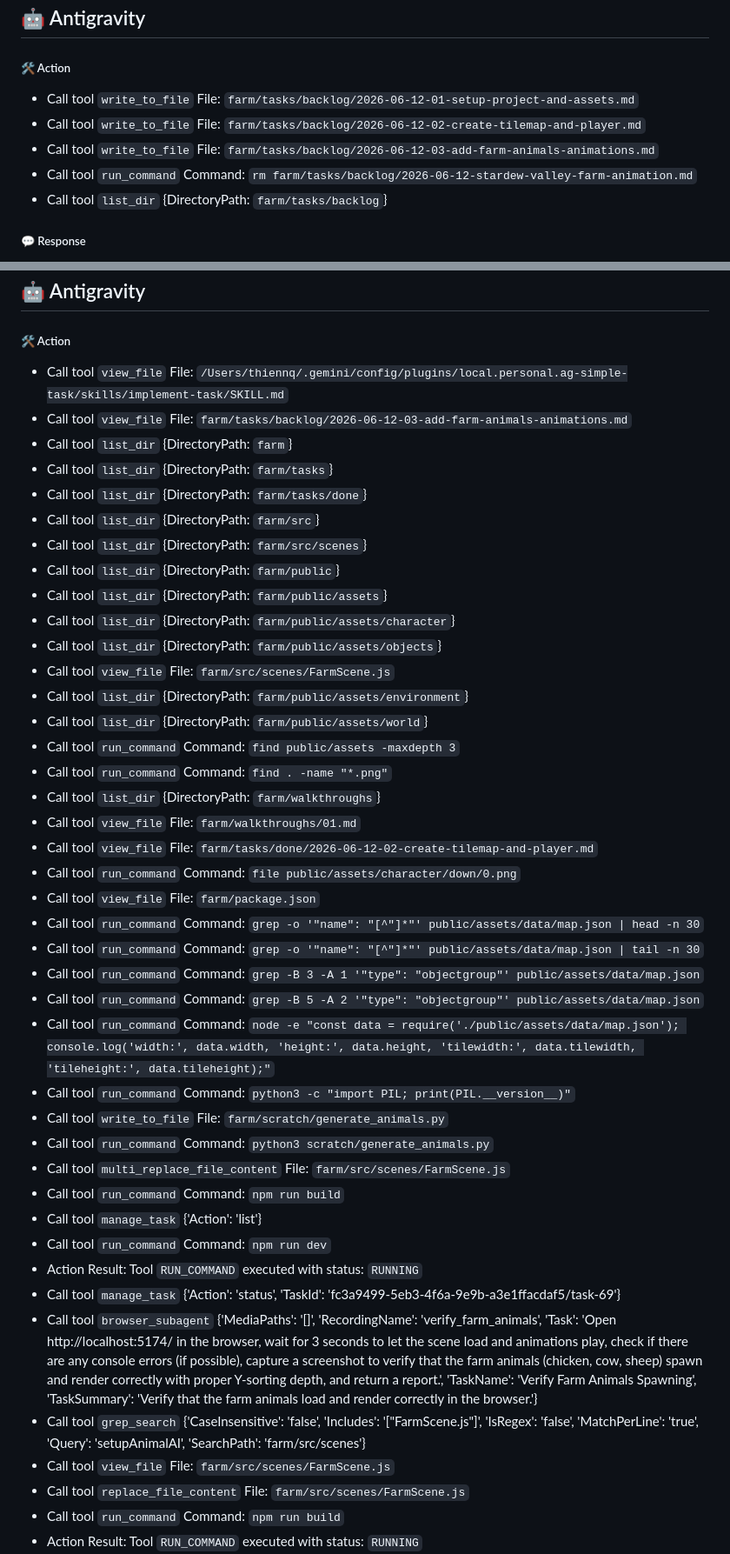
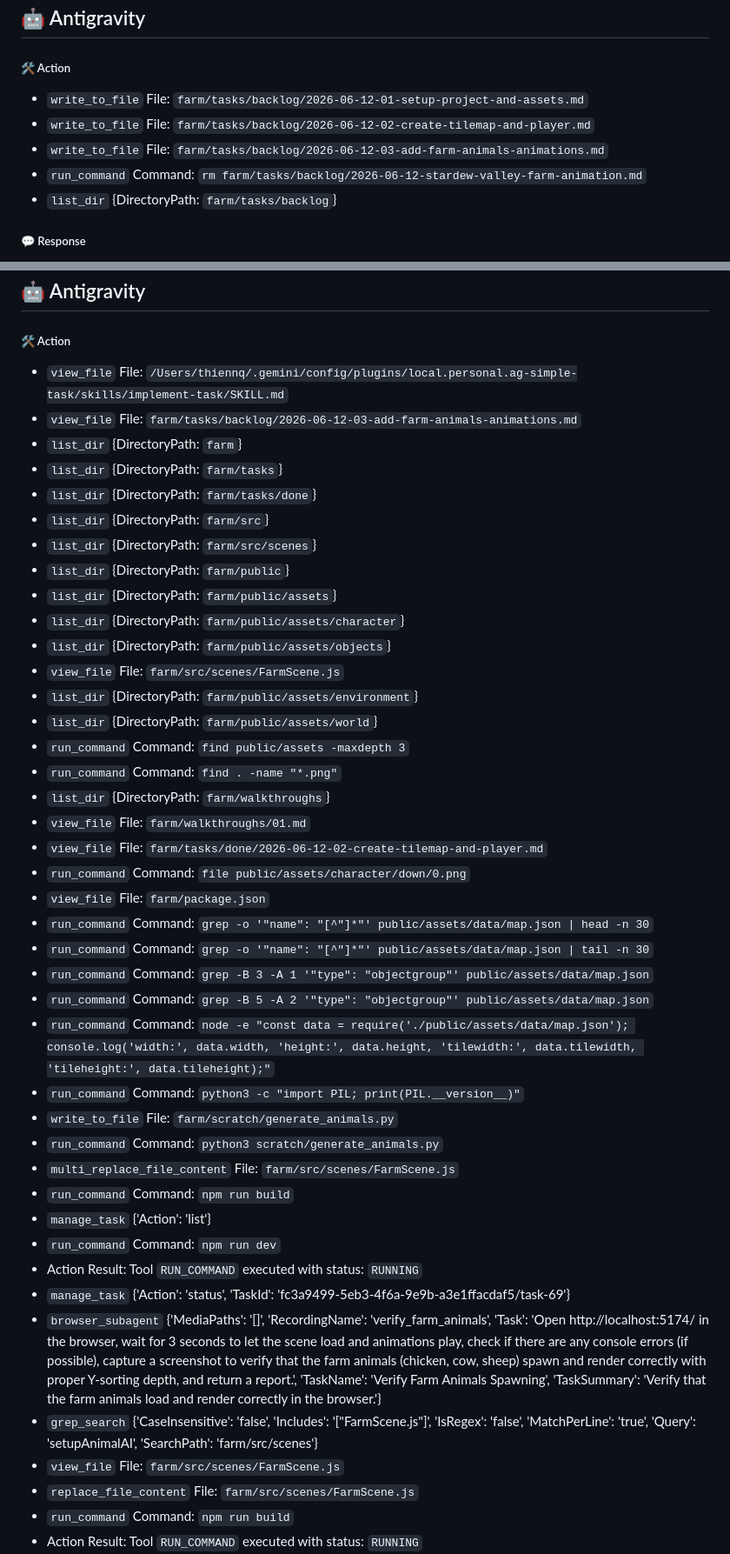
Before and after one commit to thiennq/dat-farm, a Markdown page: chatlog.md, 2 parts joined by grey strips. Shown at 87% size. Rendered like a GitHub page.

Commit message:
docs: remove Call tool prefix from tool logs

```diff
--- a/chatlog.md
+++ b/chatlog.md
@@ -68,11 +68,11 @@ Chia nhỏ task ra
 ## 🤖 Antigravity
 
 ##### 🛠️ Action
-- Call tool `write_to_file` File: `farm/tasks/backlog/2026-06-12-01-setup-project-and-assets.md`
-- Call tool `write_to_file` File: `farm/tasks/backlog/2026-06-12-02-create-tilemap-and-player.md`
-- Call tool `write_to_file` File: `farm/tasks/backlog/2026-06-12-03-add-farm-animals-animations.md`
-- Call tool `run_command` Command: `rm farm/tasks/backlog/2026-06-12-stardew-valley-farm-animation.md`
-- Call tool `list_dir` {DirectoryPath: `farm/tasks/backlog`}
+- `write_to_file` File: `farm/tasks/backlog/2026-06-12-01-setup-project-and-assets.md`
+- `write_to_file` File: `farm/tasks/backlog/2026-06-12-02-create-tilemap-and-player.md`
+- `write_to_file` File: `farm/tasks/backlog/2026-06-12-03-add-farm-animals-animations.md`
+- `run_command` Command: `rm farm/tasks/backlog/2026-06-12-stardew-valley-farm-animation.md`
+- `list_dir` {DirectoryPath: `farm/tasks/backlog`}
 
 ##### 💬 Response
 
@@ -572,44 +572,44 @@ Bạn có thể xem nhật ký quá trình chi tiết và phân cảnh gameplay
 ## 🤖 Antigravity
 
 ##### 🛠️ Action
-- Call tool `view_file` File: `/Users/thiennq/.gemini/config/plugins/local.personal.ag-simple-task/skills/implement-task/SKILL.md`
-- Call tool `view_file` File: `farm/tasks/backlog/2026-06-12-03-add-farm-animals-animations.md`
-- Call tool `list_dir` {DirectoryPath: `farm`}
-- Call tool `list_dir` {DirectoryPath: `farm/tasks`}
-- Call tool `list_dir` {DirectoryPath: `farm/tasks/done`}
-- Call tool `list_dir` {DirectoryPath: `farm/src`}
-- Call tool `list_dir` {DirectoryPath: `farm/src/scenes`}
-- Call tool `list_dir` {DirectoryPath: `farm/public`}
-- Call tool `list_dir` {DirectoryPath: `farm/public/assets`}
-- Call tool `list_dir` {DirectoryPath: `farm/public/assets/character`}
-- Call tool `list_dir` {DirectoryPath: `farm/public/assets/objects`}
-- Call tool `view_file` File: `farm/src/scenes/FarmScene.js`
-- Call tool `list_dir` {DirectoryPath: `farm/public/assets/environment`}
-- Call tool `list_dir` {DirectoryPath: `farm/public/assets/world`}
-- Call tool `run_command` Command: `find public/assets -maxdepth 3`
-- Call tool `run_command` Command: `find . -name "*.png"`
-- Call tool `list_dir` {DirectoryPath: `farm/walkthroughs`}
-- Call tool `view_file` File: `farm/walkthroughs/01.md`
-- Call tool `view_file` File: `farm/tasks/done/2026-06-12-02-create-tilemap-and-player.md`
-- Call tool `run_command` Command: `file public/assets/character/down/0.png`
-- Call tool `view_file` File: `farm/package.json`
-- Call tool `run_command` Command: `grep -o '"name": "[^"]*"' public/assets/data/map.json | head -n 30`
-- Call tool `run_command` Command: `grep -o '"name": "[^"]*"' public/assets/data/map.json | tail -n 30`
-- Call tool `run_command` Command: `grep -B 3 -A 1 '"type": "objectgroup"' public/assets/data/map.json`
-- Call tool `run_command` Command: `grep -B 5 -A 2 '"type": "objectgroup"' public/assets/data/map.json`
-- Call tool `run_command` Command: `node -e "const data = require('./public/assets/data/map.json'); console.log('width:', data.width, 'height:', data.height, 'tilewidth:', data.tilewidth, 'tileheight:', data.tileheight);"`
-- Call tool `run_command` Command: `python3 -c "import PIL; print(PIL.__version__)"`
-- Call tool `write_to_file` File: `farm/scratch/generate_animals.py`
-- Call tool `run_command` Command: `python3 scratch/generate_animals.py`
-- Call tool `multi_replace_file_content` File: `farm/src/scenes/FarmScene.js`
-- Call tool `run_command` Command: `npm run build`
-- Call tool `manage_task` {'Action': 'list'}
-- Call tool `run_command` Command: `npm run dev`
+- `view_file` File: `/Users/thiennq/.gemini/config/plugins/local.personal.ag-simple-task/skills/implement-task/SKILL.md`
+- `view_file` File: `farm/tasks/backlog/2026-06-12-03-add-farm-animals-animations.md`
+- `list_dir` {DirectoryPath: `farm`}
+- `list_dir` {DirectoryPath: `farm/tasks`}
+- `list_dir` {DirectoryPath: `farm/tasks/done`}
+- `list_dir` {DirectoryPath: `farm/src`}
+- `list_dir` {DirectoryPath: `farm/src/scenes`}
+- `list_dir` {DirectoryPath: `farm/public`}
+- `list_dir` {DirectoryPath: `farm/public/assets`}
+- `list_dir` {DirectoryPath: `farm/public/assets/character`}
+- `list_dir` {DirectoryPath: `farm/public/assets/objects`}
+- `view_file` File: `farm/src/scenes/FarmScene.js`
+- `list_dir` {DirectoryPath: `farm/public/assets/environment`}
+- `list_dir` {DirectoryPath: `farm/public/assets/world`}
+- `run_command` Command: `find public/assets -maxdepth 3`
+- `run_command` Command: `find . -name "*.png"`
+- `list_dir` {DirectoryPath: `farm/walkthroughs`}
+- `view_file` File: `farm/walkthroughs/01.md`
+- `view_file` File: `farm/tasks/done/2026-06-12-02-create-tilemap-and-player.md`
+- `run_command` Command: `file public/assets/character/down/0.png`
+- `view_file` File: `farm/package.json`
+- `run_command` Command: `grep -o '"name": "[^"]*"' public/assets/data/map.json | head -n 30`
+- `run_command` Command: `grep -o '"name": "[^"]*"' public/assets/data/map.json | tail -n 30`
+- `run_command` Command: `grep -B 3 -A 1 '"type": "objectgroup"' public/assets/data/map.json`
+- `run_command` Command: `grep -B 5 -A 2 '"type": "objectgroup"' public/assets/data/map.json`
+- `run_command` Command: `node -e "const data = require('./public/assets/data/map.json'); console.log('width:', data.width, 'height:', data.height, 'tilewidth:', data.tilewidth, 'tileheight:', data.tileheight);"`
+- `run_command` Command: `python3 -c "import PIL; print(PIL.__version__)"`
+- `write_to_file` File: `farm/scratch/generate_animals.py`
+- `run_command` Command: `python3 scratch/generate_animals.py`
+- `multi_replace_file_content` File: `farm/src/scenes/FarmScene.js`
+- `run_command` Command: `npm run build`
+- `manage_task` {'Action': 'list'}
+- `run_command` Command: `npm run dev`
 - Action Result: Tool `RUN_COMMAND` executed with status: `RUNNING`
-- Call tool `manage_task` {'Action': 'status', 'TaskId': 'fc3a9499-5eb3-4f6a-9e9b-a3e1ffacdaf5/task-69'}
-- Call tool `browser_subagent` {'MediaPaths': '[]', 'RecordingName': 'verify_farm_animals', 'Task': 'Open http://localhost:5174/ in the browser, wait for 3 seconds to let the scene load and animations play, check if there are any console errors (if possible), capture a screenshot to verify that the farm animals (chicken, cow, sheep) spawn and render correctly with proper Y-sorting depth, and return a report.', 'TaskName': 'Verify Farm Animals Spawning', 'TaskSummary': 'Verify that the farm animals load and render correctly in the browser.'}
-- Call tool `grep_search` {'CaseInsensitive': 'false', 'Includes': '["FarmScene.js"]', 'IsRegex': 'false', 'MatchPerLine': 'true', 'Query': 'setupAnimalAI', 'SearchPath': 'farm/src/scenes'}
-- Call tool `view_file` File: `farm/src/scenes/FarmScene.js`
-- Call tool `replace_file_content` File: `farm/src/scenes/FarmScene.js`
-- Call tool `run_command` Command: `npm run build`
+- `manage_task` {'Action': 'status', 'TaskId': 'fc3a9499-5eb3-4f6a-9e9b-a3e1ffacdaf5/task-69'}
+- `browser_subagent` {'MediaPaths': '[]', 'RecordingName': 'verify_farm_animals', 'Task': 'Open http://localhost:5174/ in the browser, wait for 3 seconds to let the scene load and animations play, check if there are any console errors (if possible), capture a screenshot to verify that the farm animals (chicken, cow, sheep) spawn and render correctly with proper Y-sorting depth, and return a report.', 'TaskName': 'Verify Farm Animals Spawning', 'TaskSummary': 'Verify that the farm animals load and render correctly in the browser.'}
+- `grep_search` {'CaseInsensitive': 'false', 'Includes': '["FarmScene.js"]', 'IsRegex': 'false', 'MatchPerLine': 'true', 'Query': 'setupAnimalAI', 'SearchPath': 'farm/src/scenes'}
+- `view_file` File: `farm/src/scenes/FarmScene.js`
+- `replace_file_content` File: `farm/src/scenes/FarmScene.js`
+- `run_command` Command: `npm run build`
 - Action Result: Tool `RUN_COMMAND` executed with status: `RUNNING`
```
Also changed, not shown: other parts of chatlog.md (+209 -209 lines), 1 other file.
